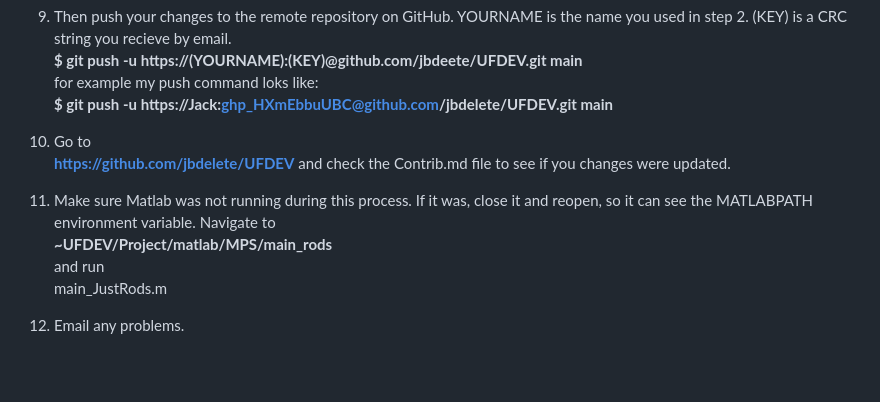
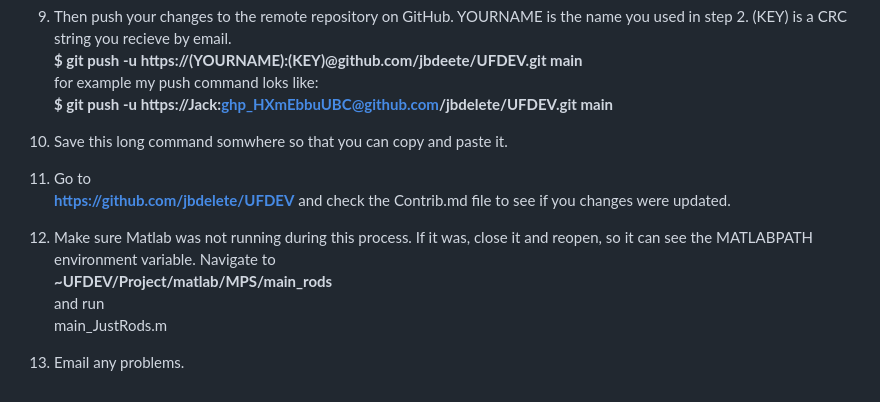
Before and after one commit to jbdelete/UFDEV, a Markdown page: Readme.md, the part around one of its changes. Rendered like a GitHub page; blank space fills up the shorter version.

```diff
--- a/Readme.md
+++ b/Readme.md
@@ -96,12 +96,13 @@ You **commit** to your local version then you **push** to the remote one.
    **$ git push -u https://(YOURNAME):(KEY)@github.com/jbdeete/UFDEV.git main**\
    for example my push command loks like:\
    **$ git push -u https://Jack:ghp_HXmEbbuUBC@github.com/jbdelete/UFDEV.git main**
-10. Go to\
+10. Save this long command somwhere so that you can copy and paste it.
+11. Go to\
    **https://github.com/jbdelete/UFDEV**
    and check the Contrib.md file to see if you changes were updated.
-11. Make sure Matlab was not running during this process. If it was, close it and reopen, so it can see the MATLABPATH environment variable.
+12. Make sure Matlab was not running during this process. If it was, close it and reopen, so it can see the MATLABPATH environment variable.
     Navigate to\
    	**~UFDEV/Project/matlab/MPS/main_rods**\
    and run\
 	main_JustRods.m
-12. Email any problems.
+13. Email any problems.
```
Also changed, not shown: other parts of Readme.md (+1 -1 lines).
